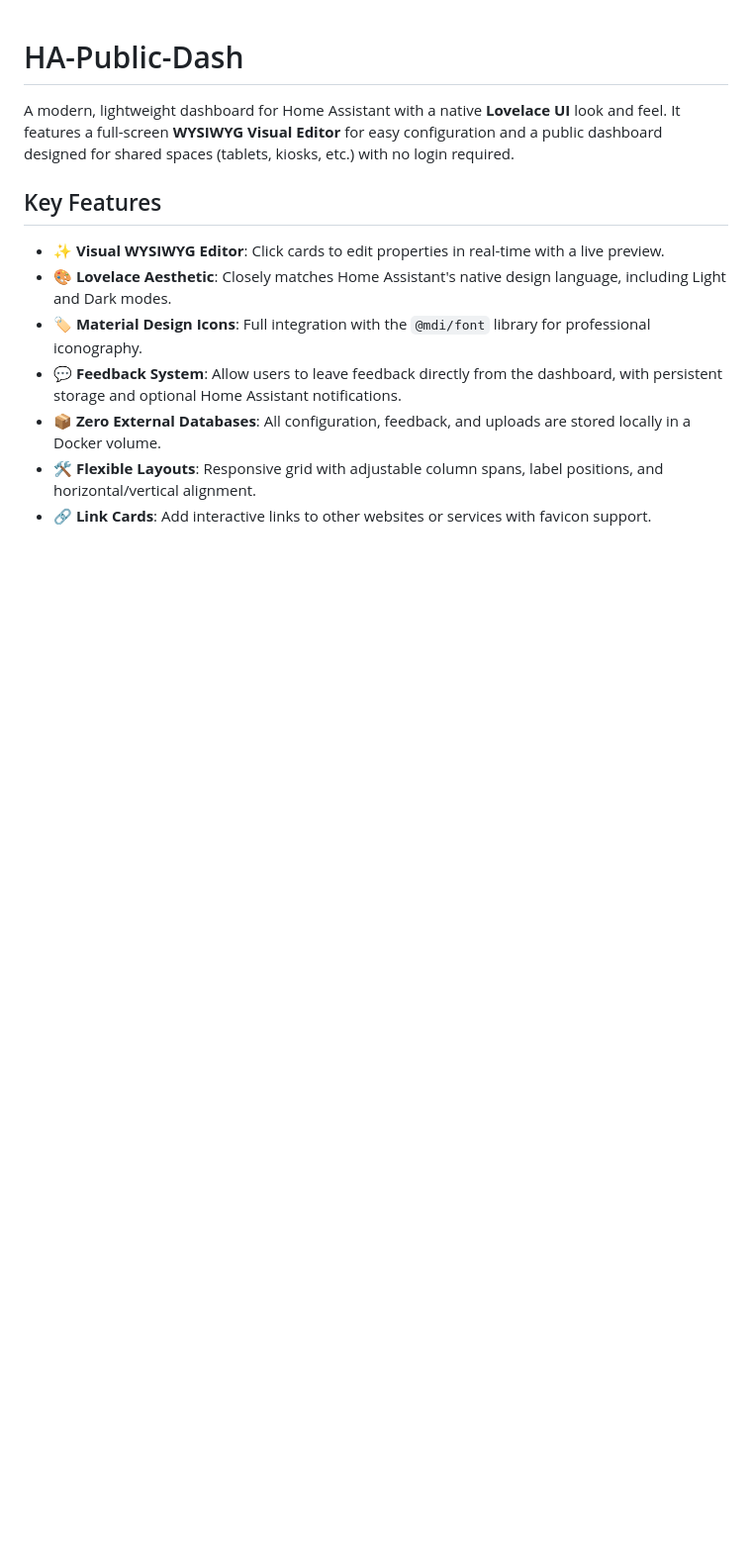
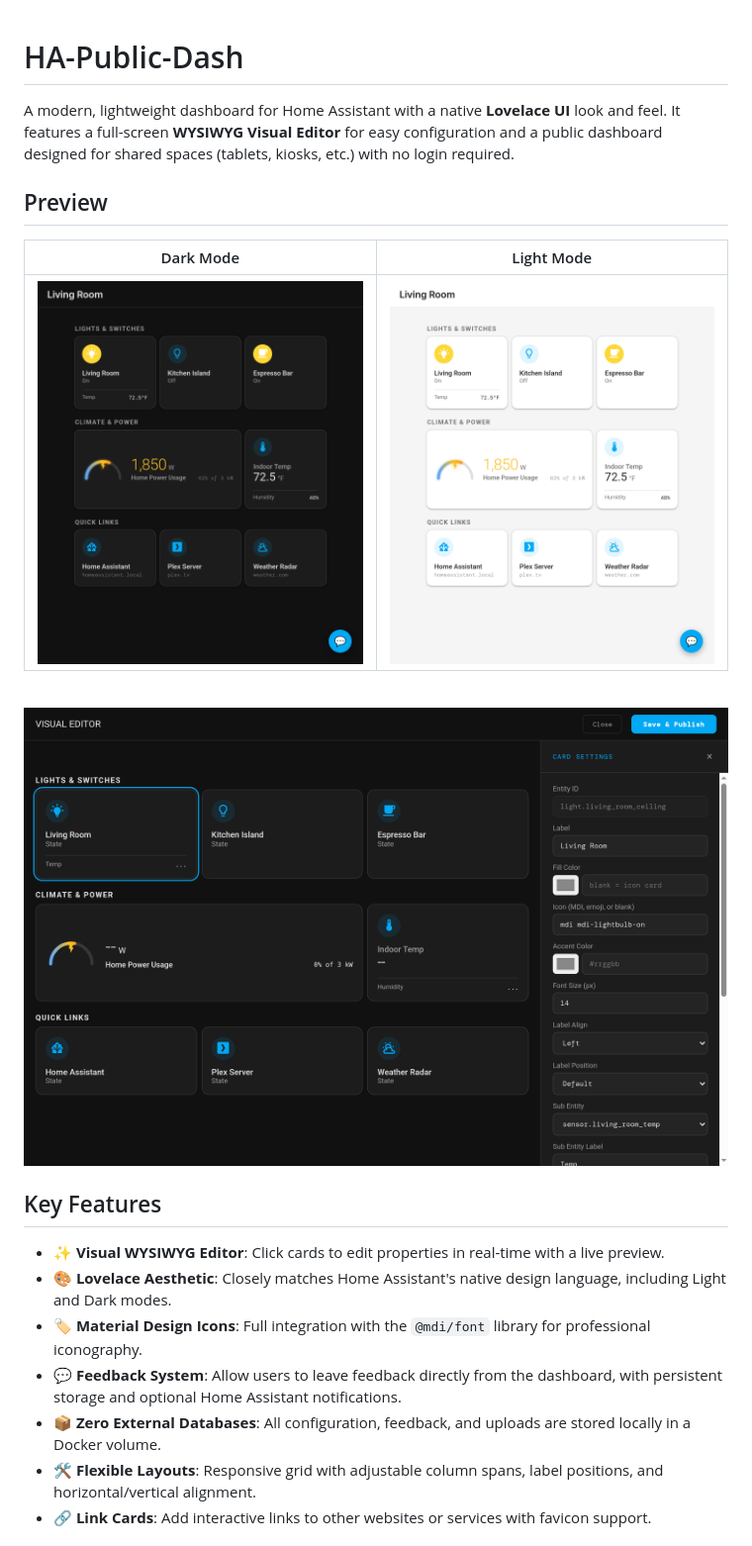
Before and after one commit to mitchsurp/HA-Public-Dash, a Markdown page: README.md, the part around the change. Shown at 99% size. Rendered like a GitHub page; pictures changed too: screenshots/dashboard-dark.png (added), screenshots/dashboard-light.png (added), screenshots/visual-editor.png (added); blank space fills up the shorter version.

Commit message:
docs: add dark mode, light mode, and visual editor screenshots to README

```diff
--- a/README.md
+++ b/README.md
@@ -1,6 +1,16 @@
 # HA-Public-Dash
 
 A modern, lightweight dashboard for Home Assistant with a native **Lovelace UI** look and feel. It features a full-screen **WYSIWYG Visual Editor** for easy configuration and a public dashboard designed for shared spaces (tablets, kiosks, etc.) with no login required.
+
+## Preview
+
+| Dark Mode | Light Mode |
+|:---:|:---:|
+| ![Public Dashboard (Dark Mode)](screenshots/dashboard-dark.png) | ![Public Dashboard (Light Mode)](screenshots/dashboard-light.png) |
+
+<br>
+
+![WYSIWYG Visual Editor](screenshots/visual-editor.png)
 
 ## Key Features
 
```
Also changed, not shown: screenshots/dashboard.png (added).
